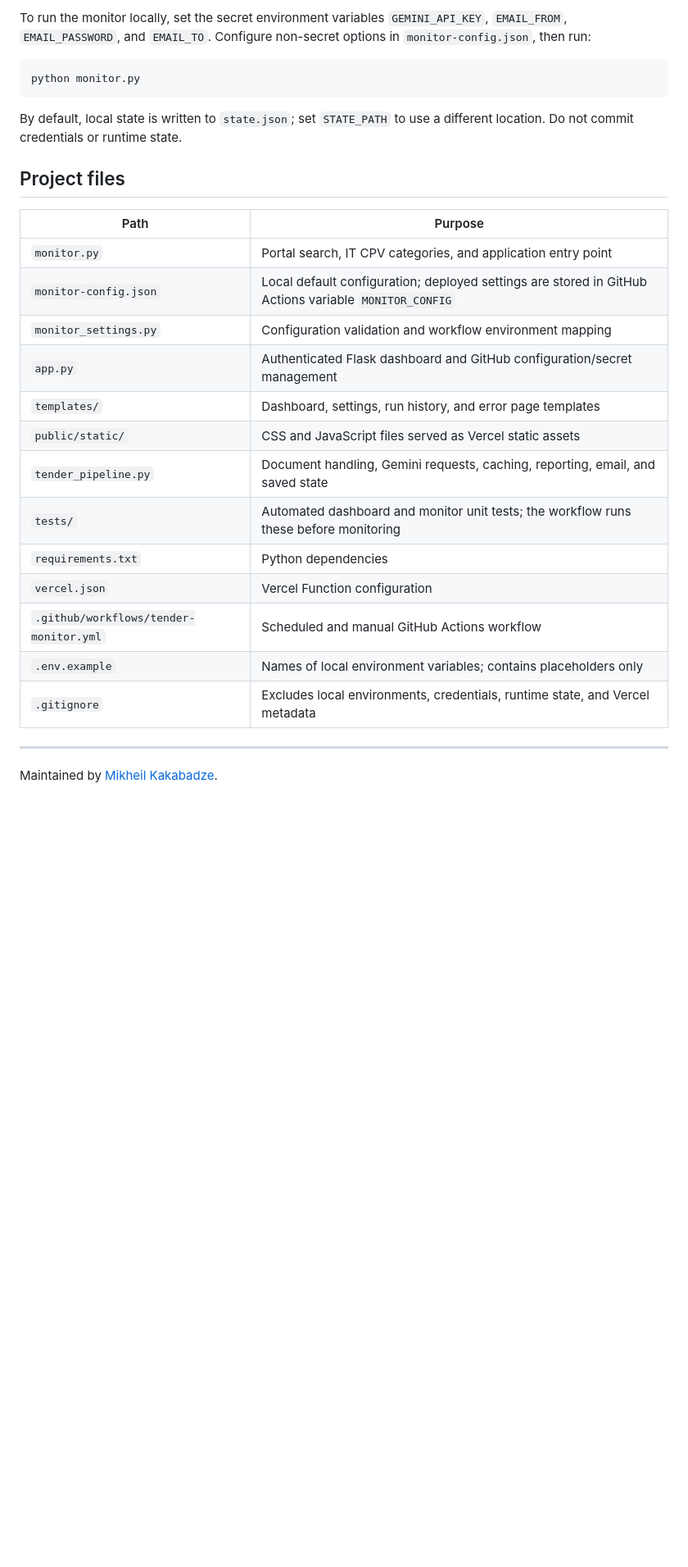
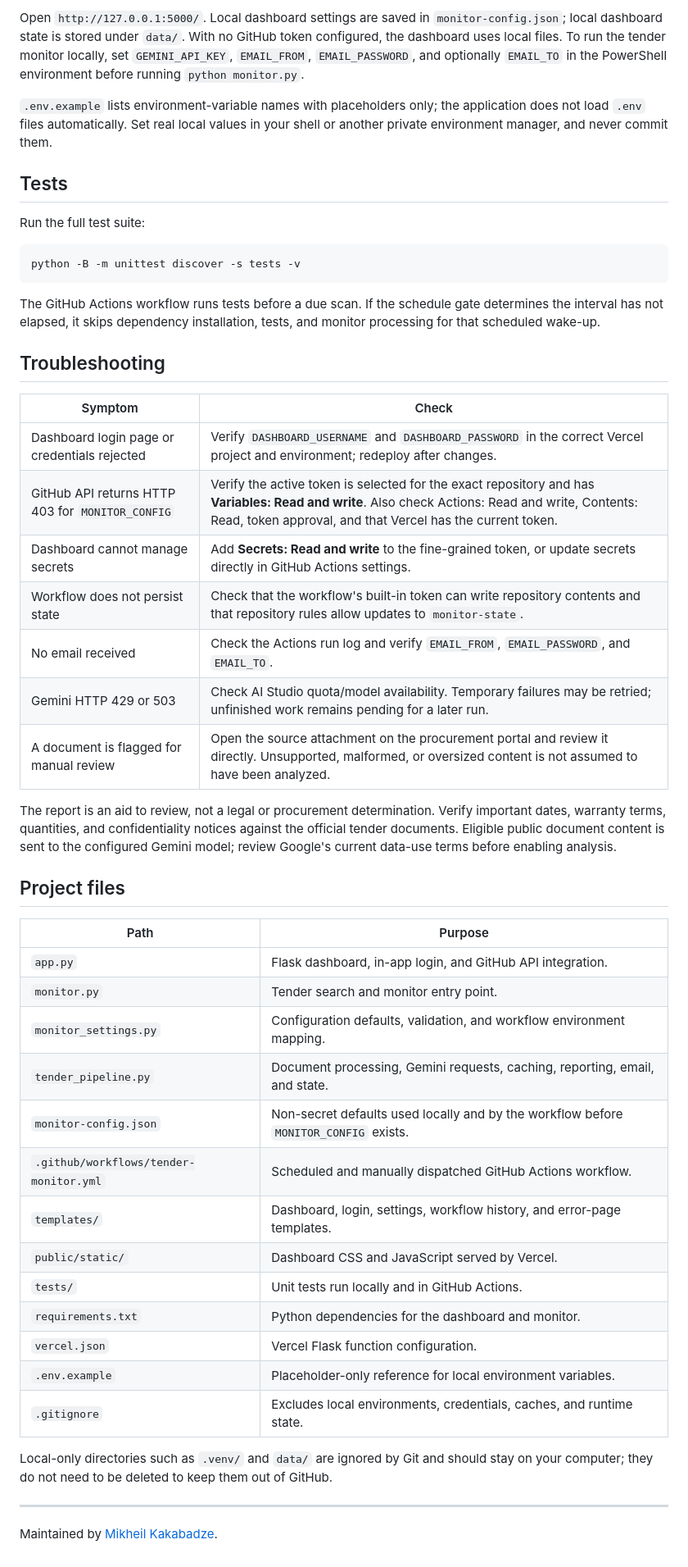
Before and after one commit to grammaton88/tender-monitor, a Markdown page: README.md, the part around one of its changes. Shown at 82% size. Rendered like a GitHub page; blank space fills up the shorter version.

````diff
--- a/README.md
+++ b/README.md
@@ -139,30 +96,52 @@ python -B -m unittest discover -s tests -v
 ```
 
-To run the monitor locally, set the secret environment variables `GEMINI_API_KEY`, `EMAIL_FROM`, `EMAIL_PASSWORD`, and `EMAIL_TO`. Configure non-secret options in `monitor-config.json`, then run:
+Open `http://127.0.0.1:5000/`. Local dashboard settings are saved in `monitor-config.json`; local dashboard state is stored under `data/`. With no GitHub token configured, the dashboard uses local files. To run the tender monitor locally, set `GEMINI_API_KEY`, `EMAIL_FROM`, `EMAIL_PASSWORD`, and optionally `EMAIL_TO` in the PowerShell environment before running `python monitor.py`.
+
+`.env.example` lists environment-variable names with placeholders only; the application does not load `.env` files automatically. Set real local values in your shell or another private environment manager, and never commit them.
+
+## Tests
+
+Run the full test suite:
 
 ```powershell
-python monitor.py
+python -B -m unittest discover -s tests -v
 ```
 
-By default, local state is written to `state.json`; set `STATE_PATH` to use a different location. Do not commit credentials or runtime state.
+The GitHub Actions workflow runs tests before a due scan. If the schedule gate determines the interval has not elapsed, it skips dependency installation, tests, and monitor processing for that scheduled wake-up.
+
+## Troubleshooting
+
+| Symptom | Check |
+|---|---|
+| Dashboard login page or credentials rejected | Verify `DASHBOARD_USERNAME` and `DASHBOARD_PASSWORD` in the correct Vercel project and environment; redeploy after changes. |
+| GitHub API returns HTTP 403 for `MONITOR_CONFIG` | Verify the active token is selected for the exact repository and has **Variables: Read and write**. Also check Actions: Read and write, Contents: Read, token approval, and that Vercel has the current token. |
+| Dashboard cannot manage secrets | Add **Secrets: Read and write** to the fine-grained token, or update secrets directly in GitHub Actions settings. |
+| Workflow does not persist state | Check that the workflow's built-in token can write repository contents and that repository rules allow updates to `monitor-state`. |
+| No email received | Check the Actions run log and verify `EMAIL_FROM`, `EMAIL_PASSWORD`, and `EMAIL_TO`. |
+| Gemini HTTP 429 or 503 | Check AI Studio quota/model availability. Temporary failures may be retried; unfinished work remains pending for a later run. |
+| A document is flagged for manual review | Open the source attachment on the procurement portal and review it directly. Unsupported, malformed, or oversized content is not assumed to have been analyzed. |
+
+The report is an aid to review, not a legal or procurement determination. Verify important dates, warranty terms, quantities, and confidentiality notices against the official tender documents. Eligible public document content is sent to the configured Gemini model; review Google's current data-use terms before enabling analysis.
 
 ## Project files
 
 | Path | Purpose |
 |---|---|
-| `monitor.py` | Portal search, IT CPV categories, and application entry point |
-| `monitor-config.json` | Local default configuration; deployed settings are stored in GitHub Actions variable `MONITOR_CONFIG` |
-| `monitor_settings.py` | Configuration validation and workflow environment mapping |
-| `app.py` | Authenticated Flask dashboard and GitHub configuration/secret management |
-| `templates/` | Dashboard, settings, run history, and error page templates |
-| `public/static/` | CSS and JavaScript files served as Vercel static assets |
-| `tender_pipeline.py` | Document handling, Gemini requests, caching, reporting, email, and saved state |
-| `tests/` | Automated dashboard and monitor unit tests; the workflow runs these before monitoring |
-| `requirements.txt` | Python dependencies |
-| `vercel.json` | Vercel Function configuration |
-| `.github/workflows/tender-monitor.yml` | Scheduled and manual GitHub Actions workflow |
-| `.env.example` | Names of local environment variables; contains placeholders only |
-| `.gitignore` | Excludes local environments, credentials, runtime state, and Vercel metadata |
+| `app.py` | Flask dashboard, in-app login, and GitHub API integration. |
+| `monitor.py` | Tender search and monitor entry point. |
+| `monitor_settings.py` | Configuration defaults, validation, and workflow environment mapping. |
+| `tender_pipeline.py` | Document processing, Gemini requests, caching, reporting, email, and state. |
+| `monitor-config.json` | Non-secret defaults used locally and by the workflow before `MONITOR_CONFIG` exists. |
+| `.github/workflows/tender-monitor.yml` | Scheduled and manually dispatched GitHub Actions workflow. |
+| `templates/` | Dashboard, login, settings, workflow history, and error-page templates. |
+| `public/static/` | Dashboard CSS and JavaScript served by Vercel. |
+| `tests/` | Unit tests run locally and in GitHub Actions. |
+| `requirements.txt` | Python dependencies for the dashboard and monitor. |
+| `vercel.json` | Vercel Flask function configuration. |
+| `.env.example` | Placeholder-only reference for local environment variables. |
+| `.gitignore` | Excludes local environments, credentials, caches, and runtime state. |
+
+Local-only directories such as `.venv/` and `data/` are ignored by Git and should stay on your computer; they do not need to be deleted to keep them out of GitHub.
 
 ---
 
````
Also changed, not shown: other parts of README.md (+58 -101 lines).
